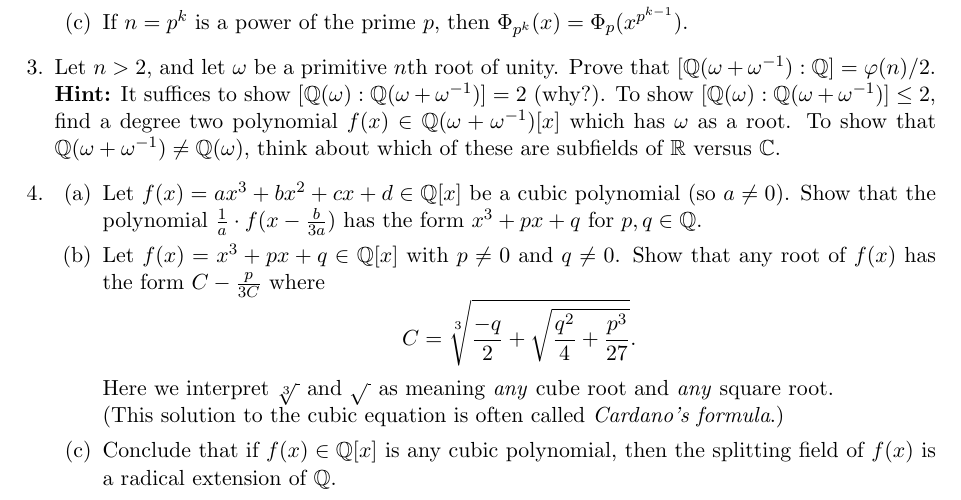
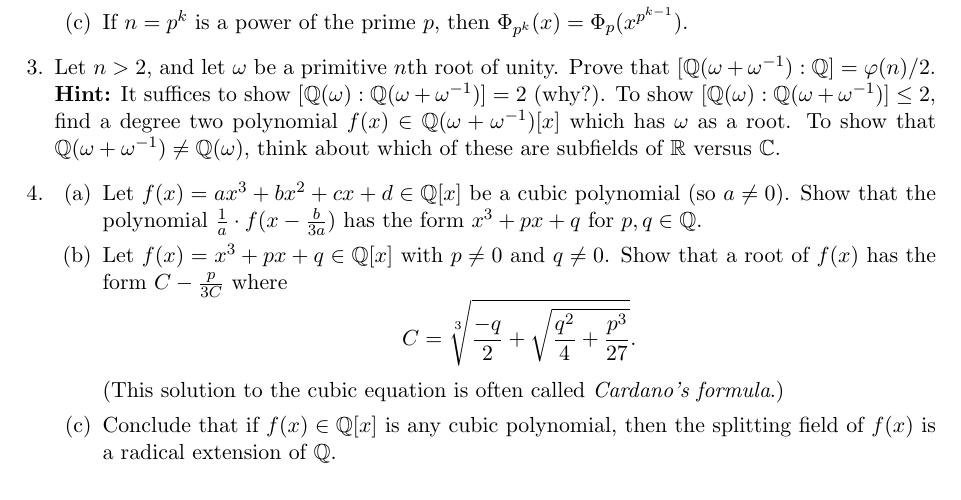
Before and after one commit to samuelfhopkins/samuelfhopkins.github.io, a LaTeX problem sheet (classes/211/hw4.tex): part of the page, cut so that both start at the same text. Compiled offline with pdfLaTeX.

Commit message:
Add files via upload

```diff
--- a/classes/211/hw4.tex
+++ b/classes/211/hw4.tex
@@ -34,9 +34,9 @@
 
 \item \begin{enumerate}
 \item Let $f(x) = ax^3+bx^2+cx+d \in \mathbb{Q}[x]$ be a cubic polynomial (so $a \neq 0$). Show that the polynomial $\frac{1}{a} \cdot f(x-\frac{b}{3a})$ has the form $x^3+px+q$ for $p,q\in \mathbb{Q}$.
-\item Let $f(x) = x^3+px+q\in \mathbb{Q}[x]$ with $p\neq 0$ and $q\neq 0$. Show that any root of~$f(x)$ has the form $C - \frac{p}{3C}$ where
+\item Let $f(x) = x^3+px+q\in \mathbb{Q}[x]$ with $p\neq 0$ and $q\neq 0$. Show that a root of~$f(x)$ has the form $C - \frac{p}{3C}$ where
 \[ C = \sqrt[3]{\frac{-q}{2} + \sqrt{\frac{q^2}{4}+\frac{p^3}{27}}}.\]
-Here we interpret $\sqrt[3]{\,}$ and $\sqrt{\,}$ as meaning \emph{any} cube root and \emph{any} square root.\\ (This solution to the cubic equation is often called \emph{Cardano's formula}.)
+(This solution to the cubic equation is often called \emph{Cardano's formula}.)
 \item Conclude that if $f(x) \in \mathbb{Q}[x]$ is any cubic polynomial, then the splitting field of $f(x)$ is a radical extension of $\mathbb{Q}$.
 \end{enumerate}
 
```
Also changed, not shown: classes/211/hw2.tex (+0 -2 lines), classes/211/hw3.tex (+1 -1 lines), classes/211/hw2.pdf, classes/211/hw3.pdf, classes/211/hw4.pdf.
